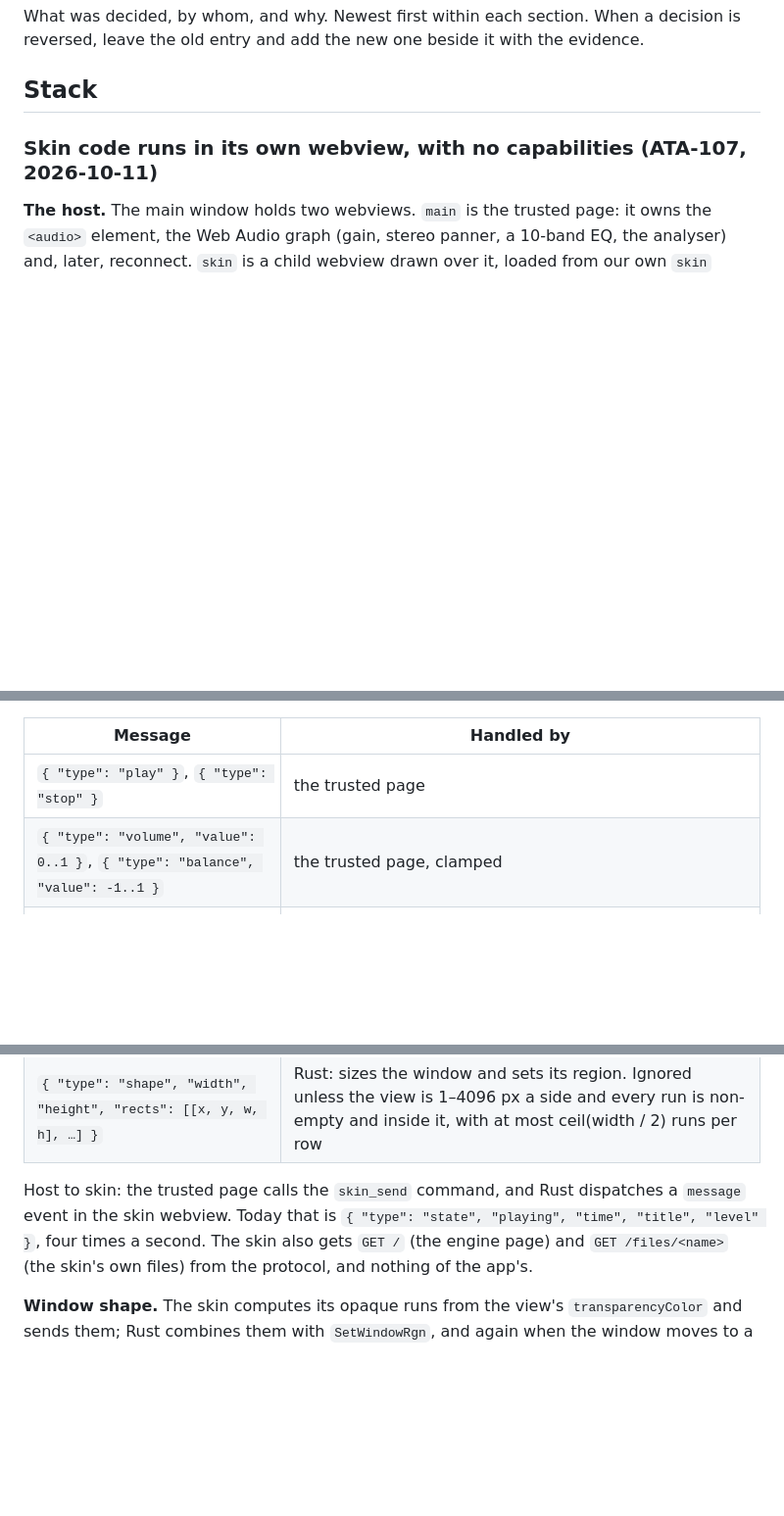
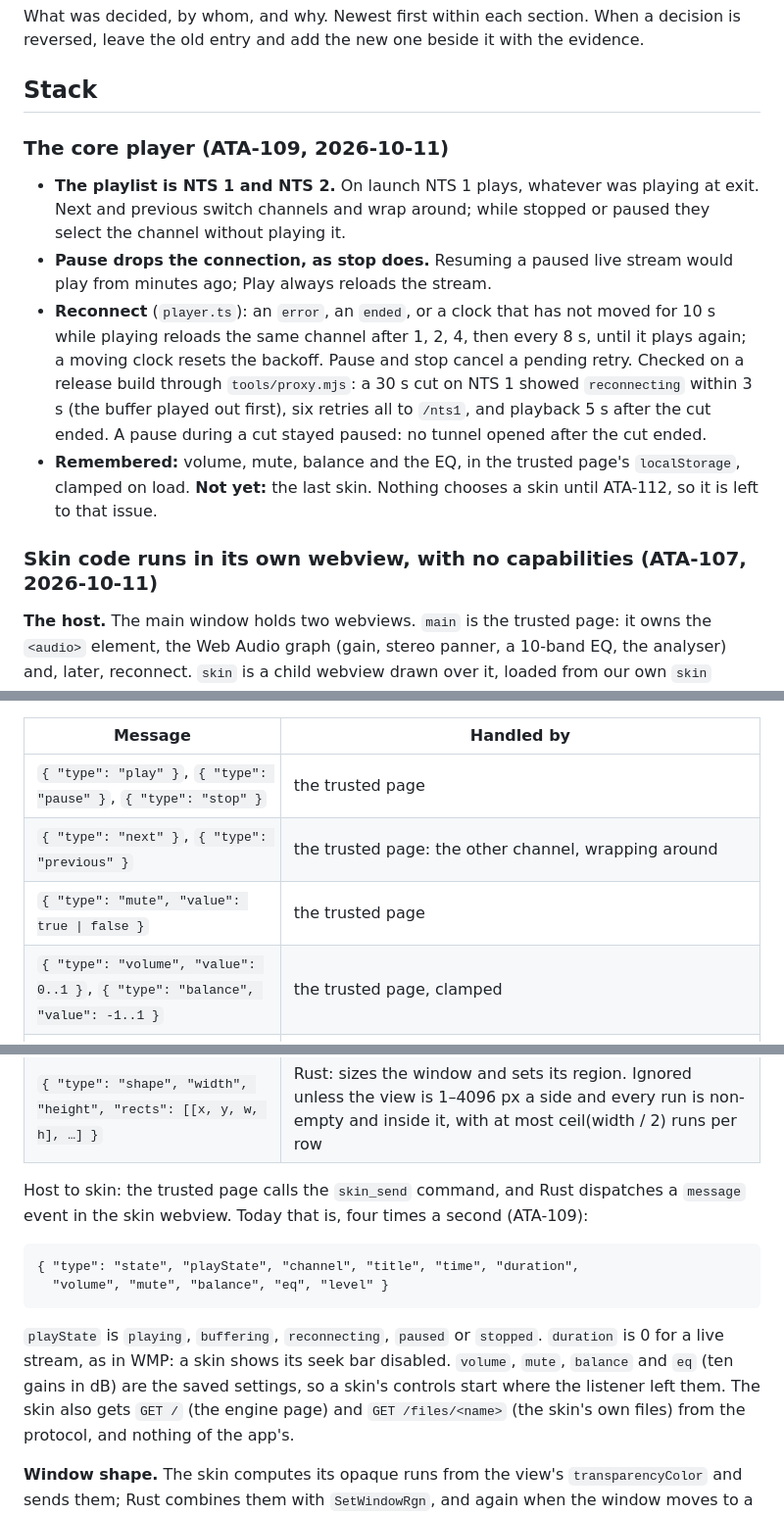
Before and after one commit to data-tuna/nts-desktop-wmp, a Markdown page: docs/decisions.md, 3 parts joined by grey strips. Shown at 98% size. Drawn GitHub-style; blank space fills up the shorter version.

Commit message:
ATA-109: document the player, the protocol additions and the proxy test
Co-Authored-By: Claude Opus 5.5 (1M context) <noreply@anthropic.com>
Co-authored-by: multica-agent <github@multica.ai>

```diff
--- a/docs/decisions.md
+++ b/docs/decisions.md
@@ -5,6 +5,25 @@ decision is reversed, leave the old entry and add the new one beside it with
 the evidence.
 
 ## Stack
+
+### The core player (ATA-109, 2026-10-11)
+
+- **The playlist is NTS 1 and NTS 2.** On launch NTS 1 plays, whatever was
+  playing at exit. Next and previous switch channels and wrap around; while
+  stopped or paused they select the channel without playing it.
+- **Pause drops the connection, as stop does.** Resuming a paused live
+  stream would play from minutes ago; Play always reloads the stream.
+- **Reconnect** (`player.ts`): an `error`, an `ended`, or a clock that has
+  not moved for 10 s while playing reloads the same channel after 1, 2, 4,
+  then every 8 s, until it plays again; a moving clock resets the backoff.
+  Pause and stop cancel a pending retry. Checked on a release build through
+  `tools/proxy.mjs`: a 30 s cut on NTS 1 showed `reconnecting` within 3 s
+  (the buffer played out first), six retries all to `/nts1`, and playback
+  5 s after the cut ended. A pause during a cut stayed paused: no tunnel
+  opened after the cut ended.
+- **Remembered:** volume, mute, balance and the EQ, in the trusted page's
+  `localStorage`, clamped on load. **Not yet:** the last skin. Nothing
+  chooses a skin until ATA-112, so it is left to that issue.
 
 ### Skin code runs in its own webview, with no capabilities (ATA-107, 2026-10-11)
 
@@ -86,7 +105,9 @@ unknown fields included, and refuses requests from any webview but `skin`
 
 | Message | Handled by |
 |---|---|
-| `{ "type": "play" }`, `{ "type": "stop" }` | the trusted page |
+| `{ "type": "play" }`, `{ "type": "pause" }`, `{ "type": "stop" }` | the trusted page |
+| `{ "type": "next" }`, `{ "type": "previous" }` | the trusted page: the other channel, wrapping around |
+| `{ "type": "mute", "value": true \| false }` | the trusted page |
 | `{ "type": "volume", "value": 0..1 }`, `{ "type": "balance", "value": -1..1 }` | the trusted page, clamped |
 | `{ "type": "eq", "band": 0..9, "gain": -15..15 }` | the trusted page, clamped |
 | `{ "type": "seek", "seconds": n }` | accepted, ignored: live streams cannot seek |
@@ -94,9 +115,17 @@ unknown fields included, and refuses requests from any webview but `skin`
 | `{ "type": "shape", "width", "height", "rects": [[x, y, w, h], …] }` | Rust: sizes the window and sets its region. Ignored unless the view is 1–4096 px a side and every run is non-empty and inside it, with at most ceil(width / 2) runs per row |
 
 Host to skin: the trusted page calls the `skin_send` command, and Rust
-dispatches a `message` event in the skin webview. Today that is
-`{ "type": "state", "playing", "time", "title", "level" }`, four times a
-second. The skin also gets `GET /` (the engine page) and `GET /files/<name>`
+dispatches a `message` event in the skin webview. Today that is, four times
+a second (ATA-109):
+
+    { "type": "state", "playState", "channel", "title", "time", "duration",
+      "volume", "mute", "balance", "eq", "level" }
+
+`playState` is `playing`, `buffering`, `reconnecting`, `paused` or
+`stopped`. `duration` is 0 for a live stream, as in WMP: a skin shows its
+seek bar disabled. `volume`, `mute`, `balance` and `eq` (ten gains in dB)
+are the saved settings, so a skin's controls start where the listener left
+them. The skin also gets `GET /` (the engine page) and `GET /files/<name>`
 (the skin's own files) from the protocol, and nothing of the app's.
 
 **Window shape.** The skin computes its opaque runs from the view's
```
Also changed, not shown: AGENTS.md (+18 -3 lines).
